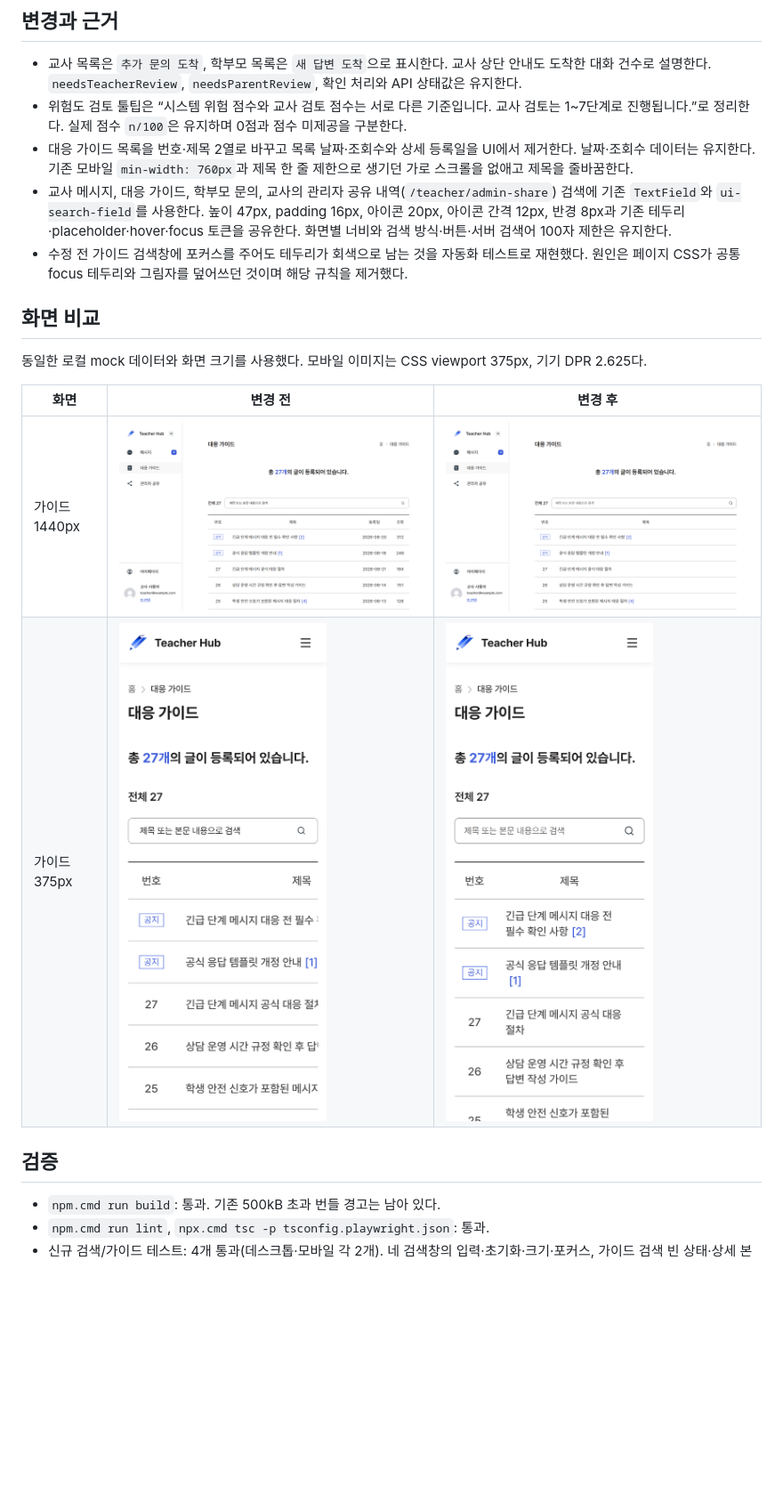
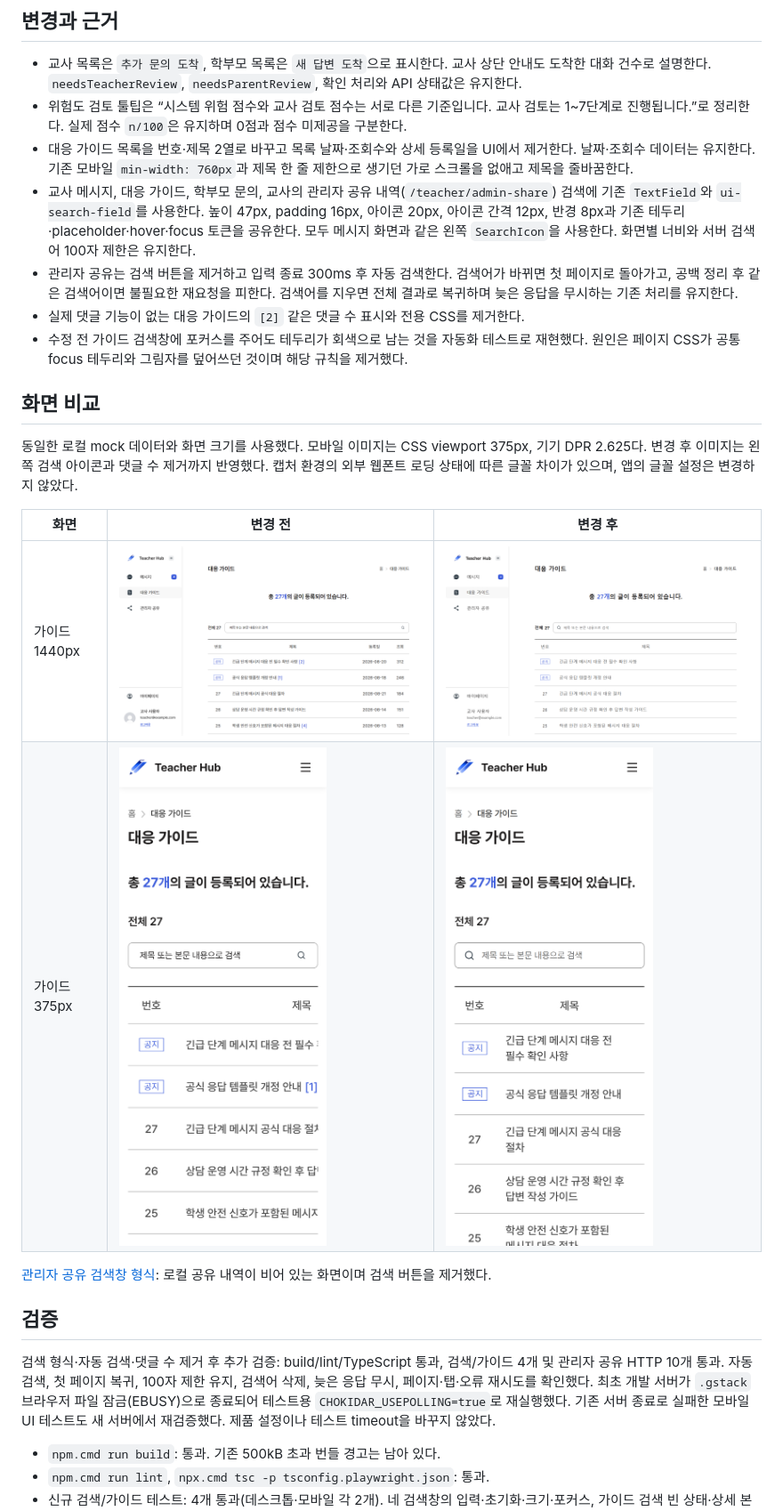
Before and after one commit to ai-sangsang-challenge-team4/Frontend, a Markdown page: docs/issue-91-ui/README.md, the part around the change. Shown at 89% size. Drawn GitHub-style; pictures changed too: docs/issue-91-ui/screenshots/guide-desktop-after.png, docs/issue-91-ui/screenshots/guide-mobile-after.png; blank space fills up the shorter version.

```diff
--- a/docs/issue-91-ui/README.md
+++ b/docs/issue-91-ui/README.md
@@ -7,19 +7,26 @@
 - 교사 목록은 `추가 문의 도착`, 학부모 목록은 `새 답변 도착`으로 표시한다. 교사 상단 안내도 도착한 대화 건수로 설명한다. `needsTeacherReview`, `needsParentReview`, 확인 처리와 API 상태값은 유지한다.
 - 위험도 검토 툴팁은 “시스템 위험 점수와 교사 검토 점수는 서로 다른 기준입니다. 교사 검토는 1~7단계로 진행됩니다.”로 정리한다. 실제 점수 `n/100`은 유지하며 0점과 점수 미제공을 구분한다.
 - 대응 가이드 목록을 번호·제목 2열로 바꾸고 목록 날짜·조회수와 상세 등록일을 UI에서 제거한다. 날짜·조회수 데이터는 유지한다. 기존 모바일 `min-width: 760px`과 제목 한 줄 제한으로 생기던 가로 스크롤을 없애고 제목을 줄바꿈한다.
-- 교사 메시지, 대응 가이드, 학부모 문의, 교사의 관리자 공유 내역(`/teacher/admin-share`) 검색에 기존 `TextField`와 `ui-search-field`를 사용한다. 높이 47px, padding 16px, 아이콘 20px, 아이콘 간격 12px, 반경 8px과 기존 테두리·placeholder·hover·focus 토큰을 공유한다. 화면별 너비와 검색 방식·버튼·서버 검색어 100자 제한은 유지한다.
+- 교사 메시지, 대응 가이드, 학부모 문의, 교사의 관리자 공유 내역(`/teacher/admin-share`) 검색에 기존 `TextField`와 `ui-search-field`를 사용한다. 높이 47px, padding 16px, 아이콘 20px, 아이콘 간격 12px, 반경 8px과 기존 테두리·placeholder·hover·focus 토큰을 공유한다. 모두 메시지 화면과 같은 왼쪽 `SearchIcon`을 사용한다. 화면별 너비와 서버 검색어 100자 제한은 유지한다.
+- 관리자 공유는 검색 버튼을 제거하고 입력 종료 300ms 후 자동 검색한다. 검색어가 바뀌면 첫 페이지로 돌아가고, 공백 정리 후 같은 검색어이면 불필요한 재요청을 피한다. 검색어를 지우면 전체 결과로 복귀하며 늦은 응답을 무시하는 기존 처리를 유지한다.
+- 실제 댓글 기능이 없는 대응 가이드의 `[2]` 같은 댓글 수 표시와 전용 CSS를 제거한다.
 - 수정 전 가이드 검색창에 포커스를 주어도 테두리가 회색으로 남는 것을 자동화 테스트로 재현했다. 원인은 페이지 CSS가 공통 focus 테두리와 그림자를 덮어쓰던 것이며 해당 규칙을 제거했다.
 
 ## 화면 비교
 
 동일한 로컬 mock 데이터와 화면 크기를 사용했다. 모바일 이미지는 CSS viewport 375px, 기기 DPR 2.625다.
+변경 후 이미지는 왼쪽 검색 아이콘과 댓글 수 제거까지 반영했다. 캡처 환경의 외부 웹폰트 로딩 상태에 따른 글꼴 차이가 있으며, 앱의 글꼴 설정은 변경하지 않았다.
 
 | 화면 | 변경 전 | 변경 후 |
 | --- | --- | --- |
 | 가이드 1440px | ![데스크톱 변경 전](screenshots/guide-desktop-before.png) | ![데스크톱 변경 후](screenshots/guide-desktop-after.png) |
 | 가이드 375px | ![모바일 변경 전](screenshots/guide-mobile-before.png) | ![모바일 변경 후](screenshots/guide-mobile-after.png) |
 
+[관리자 공유 검색창 형식](screenshots/share-desktop-after.png): 로컬 공유 내역이 비어 있는 화면이며 검색 버튼을 제거했다.
+
 ## 검증
+
+검색 형식·자동 검색·댓글 수 제거 후 추가 검증: build/lint/TypeScript 통과, 검색/가이드 4개 및 관리자 공유 HTTP 10개 통과. 자동 검색, 첫 페이지 복귀, 100자 제한 유지, 검색어 삭제, 늦은 응답 무시, 페이지·탭·오류 재시도를 확인했다. 최초 개발 서버가 `.gstack` 브라우저 파일 잠금(EBUSY)으로 종료되어 테스트용 `CHOKIDAR_USEPOLLING=true`로 재실행했다. 기존 서버 종료로 실패한 모바일 UI 테스트도 새 서버에서 재검증했다. 제품 설정이나 테스트 timeout을 바꾸지 않았다.
 
 - `npm.cmd run build`: 통과. 기존 500kB 초과 번들 경고는 남아 있다.
 - `npm.cmd run lint`, `npx.cmd tsc -p tsconfig.playwright.json`: 통과.
```
Also changed, not shown: docs/issue-91-ui/screenshots/share-desktop-after.png (added), 7 other files.
